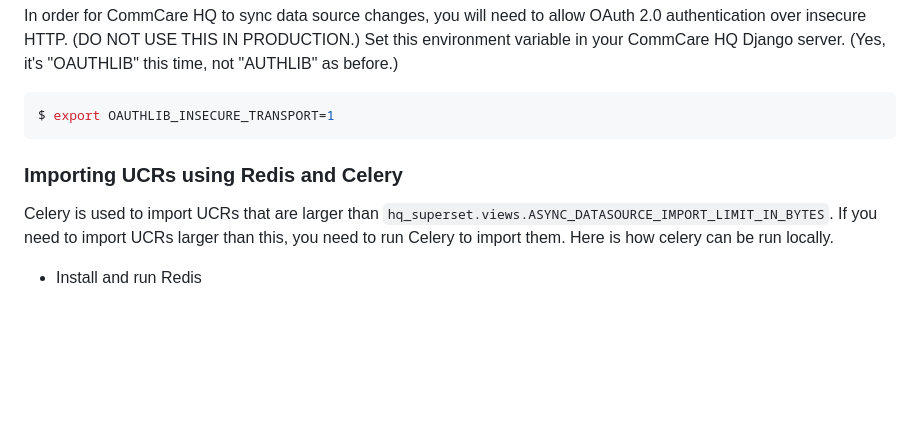
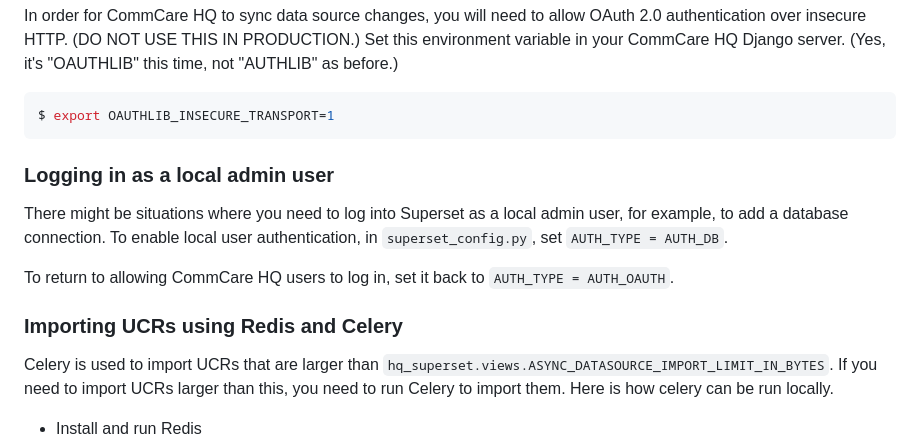
Before and after one commit to dimagi/commcare-analytics, a Markdown page: README.md, the part around the change. GitHub-like rendering; blank space fills up the shorter version.

Commit message:
README: Setting local user authentication

````diff
--- a/README.md
+++ b/README.md
@@ -102,8 +102,19 @@ server. (Yes, it's "OAUTHLIB" this time, not "AUTHLIB" as before.)
 $ export OAUTHLIB_INSECURE_TRANSPORT=1
 ```
 
+
+### Logging in as a local admin user
+
+There might be situations where you need to log into Superset as a local
+admin user, for example, to add a database connection. To enable local
+user authentication, in `superset_config.py`, set
+`AUTH_TYPE = AUTH_DB`.
+
+To return to allowing CommCare HQ users to log in, set it back to
+`AUTH_TYPE = AUTH_OAUTH`.
+
+
 ### Importing UCRs using Redis and Celery
-
 
 Celery is used to import UCRs that are larger than
 `hq_superset.views.ASYNC_DATASOURCE_IMPORT_LIMIT_IN_BYTES`. If you need
````
